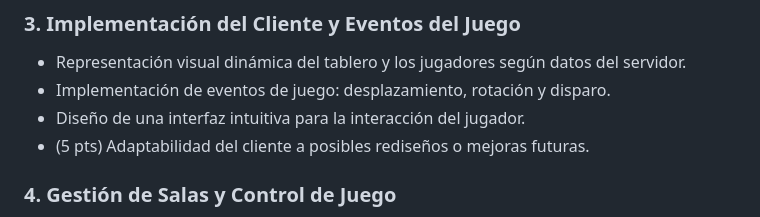
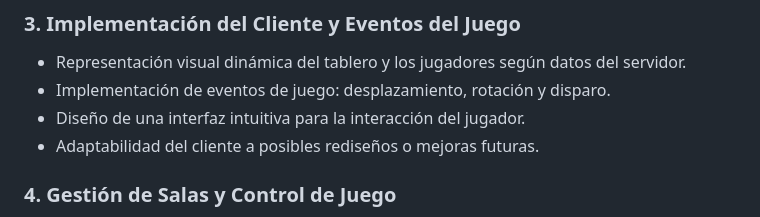
Before and after one commit to lgardia1/Tamagochi-Cabron, a Markdown page: README.md, the part around the change. GitHub-like rendering.

```diff
--- a/README.md
+++ b/README.md
@@ -52,7 +52,7 @@ Asegurate de tener descargado [node](https://nodejs.org/es/download)
 - Representación visual dinámica del tablero y los jugadores según datos del servidor.
 - Implementación de eventos de juego: desplazamiento, rotación y disparo.
 - Diseño de una interfaz intuitiva para la interacción del jugador.
-- (5 pts) Adaptabilidad del cliente a posibles rediseños o mejoras futuras.
+- Adaptabilidad del cliente a posibles rediseños o mejoras futuras.
 
 ### 4. Gestión de Salas y Control de Juego
 - Implementación de salas para gestionar partidas independientes.
```
